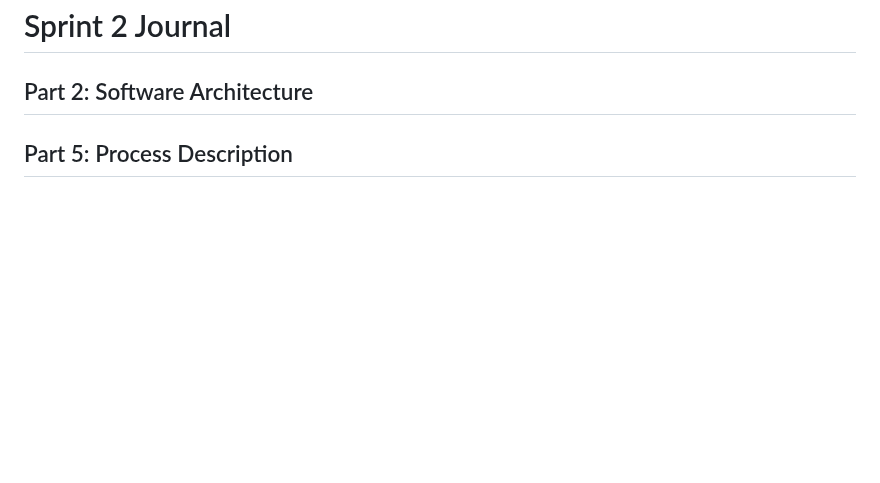
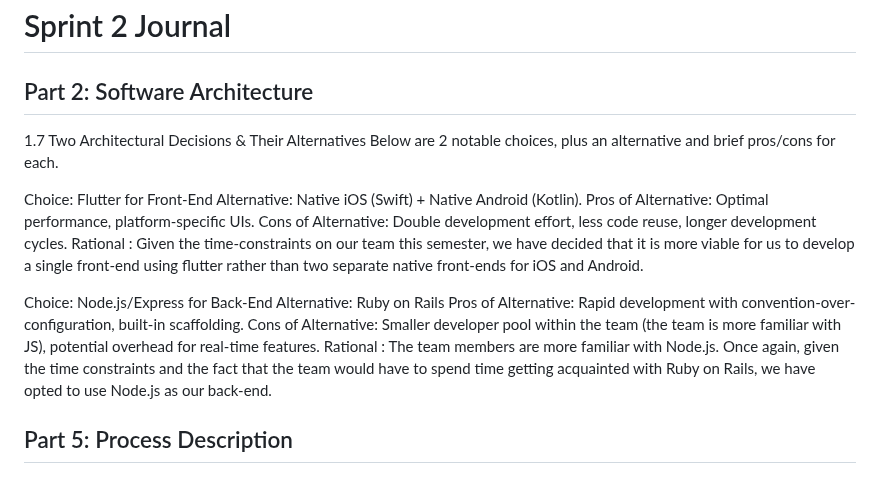
Before and after one commit to deplatt/GrinNet, a Markdown page: Written_Reports/Sprint_2/s2-journal.md, the part around the change. Rendered like a GitHub page; blank space fills up the shorter version.

Commit message:
Update s2-journal.md
included software architecture alternatives / rational

```diff
--- a/Written_Reports/Sprint_2/s2-journal.md
+++ b/Written_Reports/Sprint_2/s2-journal.md
@@ -3,6 +3,22 @@
 ## Part 2: Software Architecture
 
 <!-- For each of two decisions pertaining to your software architecture, identify and briefly describe an alternative. For each of the two alternatives, discuss its pros and cons compared to your choice. -->
+
+1.7 Two Architectural Decisions & Their Alternatives
+Below are 2 notable choices, plus an alternative and brief pros/cons for each.
+
+Choice: Flutter for Front-End
+Alternative: Native iOS (Swift) + Native Android (Kotlin).
+Pros of Alternative: Optimal performance, platform-specific UIs.
+Cons of Alternative: Double development effort, less code reuse, longer development cycles.
+Rational : Given the time-constraints on our team this semester, we have decided that it is more viable for us to develop a single front-end using flutter rather than two separate native front-ends for iOS and Android.
+
+Choice: Node.js/Express for Back-End
+Alternative: Ruby on Rails
+Pros of Alternative: Rapid development with convention-over-configuration, built-in scaffolding.
+Cons of Alternative: Smaller developer pool within the team (the team is more familiar with JS), potential overhead for real-time features.
+Rational : The team members are more familiar with Node.js. Once again, given the time constraints and the fact that the team would have to spend time getting acquainted with Ruby on Rails, we have opted to use Node.js as our back-end.
+
 
 ## Part 5: Process Description
 
```
